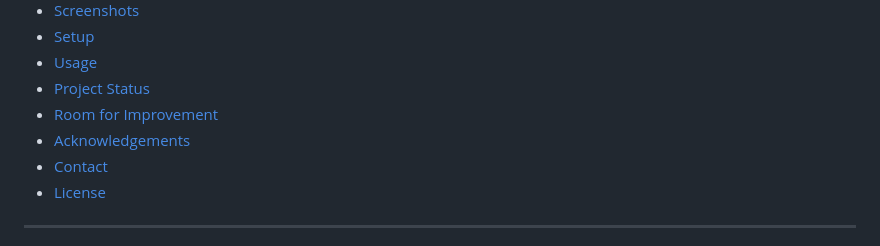
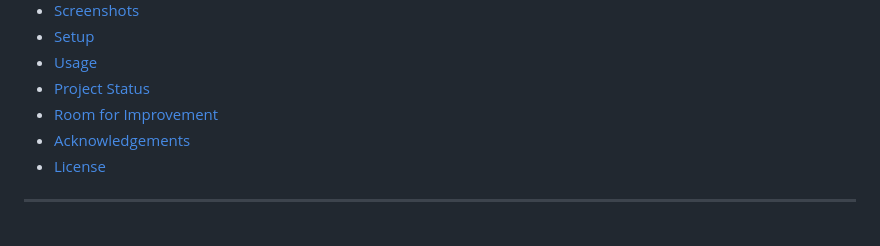
Before and after one commit to Nweekley84/my-day-planner, a Markdown page: README.md, the part around one of its changes. Rendered like a GitHub page.

Commit message:
combined contact info with license footer, removed contact link from table of contents

```diff
--- a/README.md
+++ b/README.md
@@ -22,7 +22,6 @@
 * [Project Status](#project-status)
 * [Room for Improvement](#room-for-improvement)
 * [Acknowledgements](#acknowledgements)
-* [Contact](#contact)
 * [License](#license)
 
 ---
```
Also changed, not shown: other parts of README.md (+1 -3 lines).
